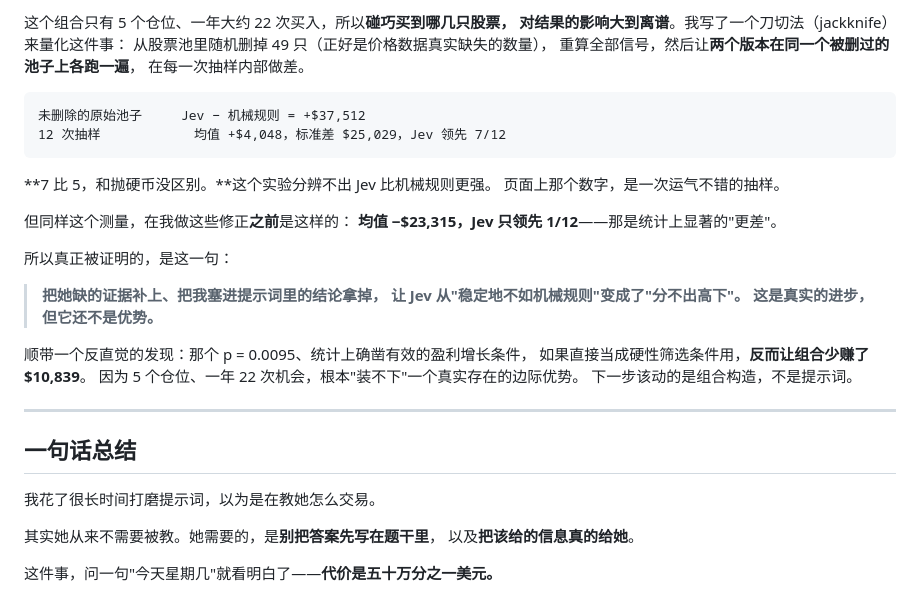
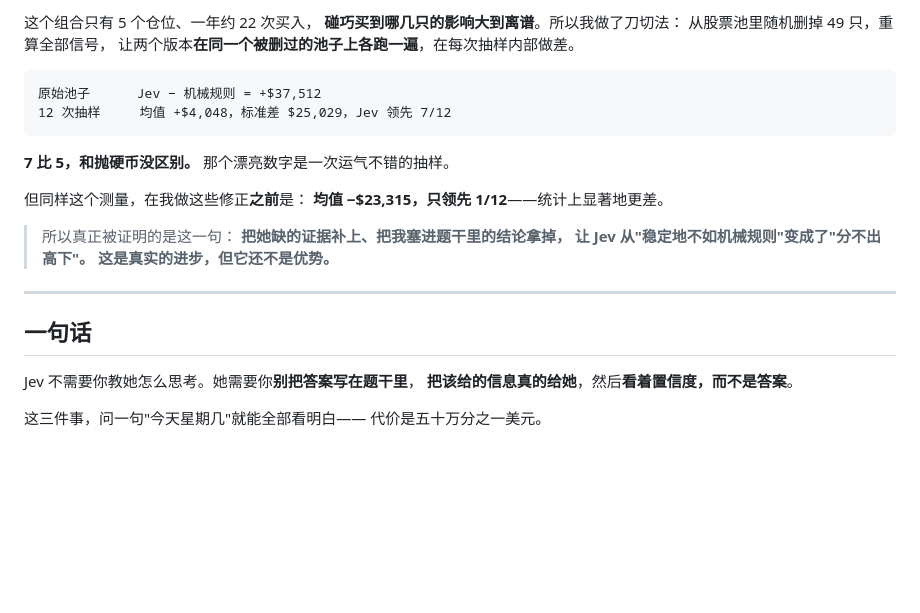
Before and after one commit to michaelpersonal/jev-trade-cc, a Markdown page: POST.md, the part around one of its changes. Rendered like a GitHub page; blank space fills up the shorter version.

````diff
--- a/POST.md
+++ b/POST.md
@@ -179,39 +177,30 @@ EDGAR 上每一条 XBRL 财务数据都带着**它被提交的日期**——
 
-这个组合只有 5 个仓位、一年大约 22 次买入，所以**碰巧买到哪几只股票，
-对结果的影响大到离谱**。我写了一个刀切法（jackknife）来量化这件事：
-从股票池里随机删掉 49 只（正好是价格数据真实缺失的数量），
-重算全部信号，然后让**两个版本在同一个被删过的池子上各跑一遍**，
-在每一次抽样内部做差。
+这个组合只有 5 个仓位、一年约 22 次买入，
+**碰巧买到哪几只的影响大到离谱**。所以我做了刀切法：
+从股票池里随机删掉 49 只，重算全部信号，
+让两个版本**在同一个被删过的池子上各跑一遍**，在每次抽样内部做差。
 
 ```
-未删除的原始池子     Jev − 机械规则 = +$37,512
-12 次抽样            均值 +$4,048，标准差 $25,029，Jev 领先 7/12
+原始池子      Jev − 机械规则 = +$37,512
+12 次抽样     均值 +$4,048，标准差 $25,029，Jev 领先 7/12
 ```
 
-**7 比 5，和抛硬币没区别。**这个实验分辨不出 Jev 比机械规则更强。
-页面上那个数字，是一次运气不错的抽样。
+**7 比 5，和抛硬币没区别。** 那个漂亮数字是一次运气不错的抽样。
 
-但同样这个测量，在我做这些修正**之前**是这样的：
-**均值 −$23,315，Jev 只领先 1/12**——那是统计上显著的"更差"。
+但同样这个测量，在我做这些修正**之前**是：
+**均值 −$23,315，只领先 1/12**——统计上显著地更差。
 
-所以真正被证明的，是这一句：
-
-> **把她缺的证据补上、把我塞进提示词里的结论拿掉，
+> 所以真正被证明的是这一句：
+> **把她缺的证据补上、把我塞进题干里的结论拿掉，
 > 让 Jev 从"稳定地不如机械规则"变成了"分不出高下"。
 > 这是真实的进步，但它还不是优势。**
 
-顺带一个反直觉的发现：那个 p = 0.0095、统计上确凿有效的盈利增长条件，
-如果直接当成硬性筛选条件用，**反而让组合少赚了 $10,839**。
-因为 5 个仓位、一年 22 次机会，根本"装不下"一个真实存在的边际优势。
-下一步该动的是组合构造，不是提示词。
-
 ---
 
-## 一句话总结
+## 一句话
 
-我花了很长时间打磨提示词，以为是在教她怎么交易。
+Jev 不需要你教她怎么思考。她需要你**别把答案写在题干里**，
+**把该给的信息真的给她**，然后**看着置信度，而不是答案**。
 
-其实她从来不需要被教。她需要的，是**别把答案先写在题干里**，
-以及**把该给的信息真的给她**。
-
-这件事，问一句"今天星期几"就看明白了——**代价是五十万分之一美元。**
+这三件事，问一句"今天星期几"就能全部看明白——
+代价是五十万分之一美元。
````
Also changed, not shown: other parts of POST.md (+115 -117 lines).
